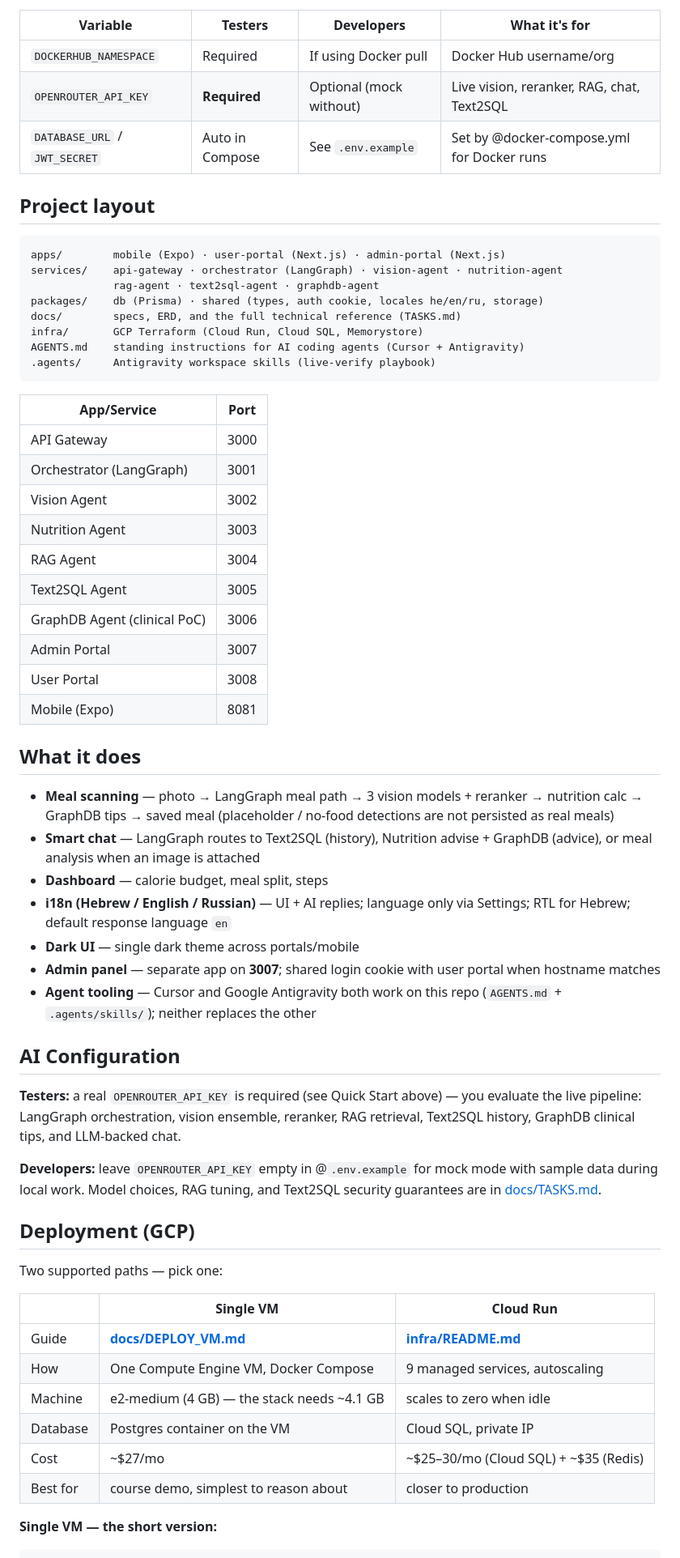
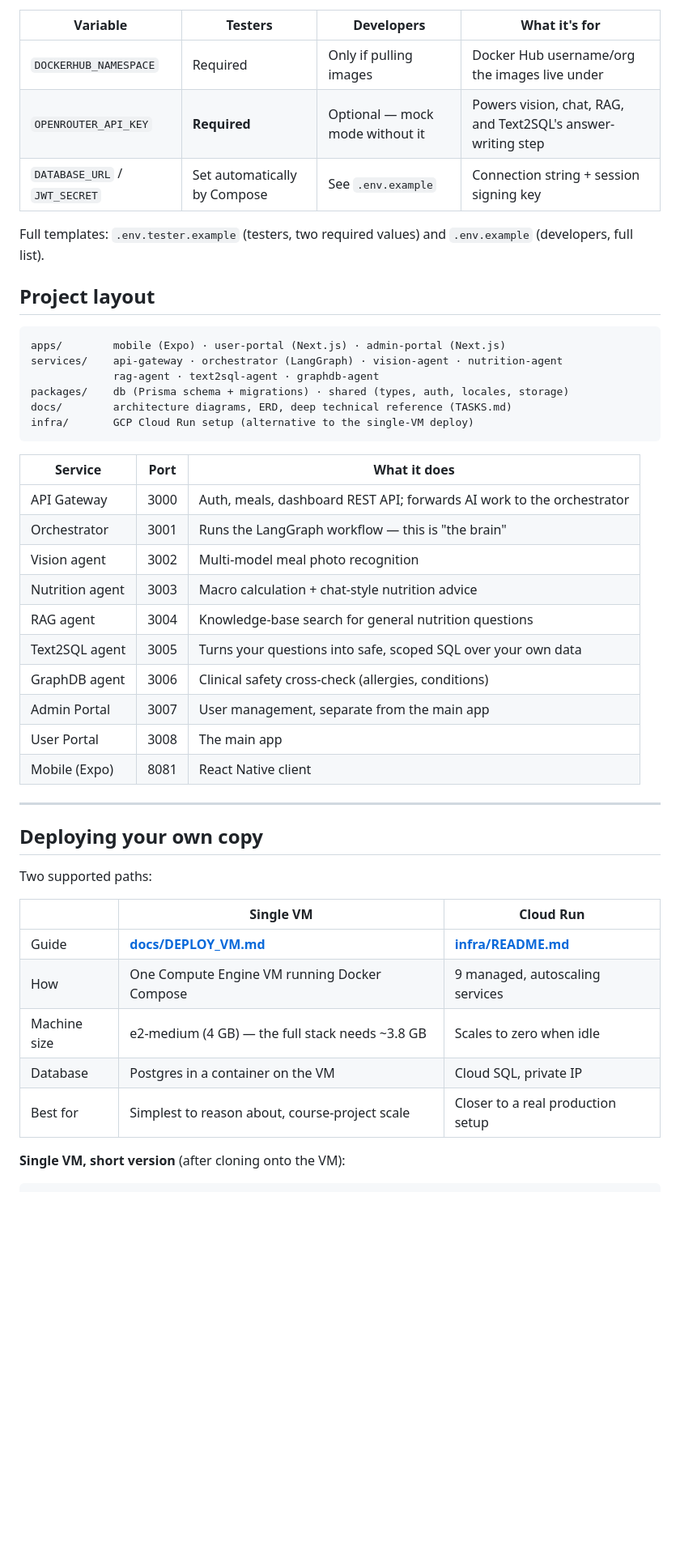
Before and after one commit to user-ai-2020/nutriagent-ai, a Markdown page: README.md, the part around one of its changes. Shown at 81% size. Drawn GitHub-style; blank space fills up the shorter version.

Commit message:
docs: rewrite README for clarity — what it is, why multi-agent, live demo

````diff
--- a/README.md
+++ b/README.md
@@ -150,8 +191,10 @@ Developer note: if `db:migrate` can't find `DATABASE_URL`, see [docs/TASKS.md](d
 | Variable | Testers | Developers | What it's for |
 |---|---|---|---|
-| `DOCKERHUB_NAMESPACE` | Required | If using Docker pull | Docker Hub username/org |
-| `OPENROUTER_API_KEY` | **Required** | Optional (mock without) | Live vision, reranker, RAG, chat, Text2SQL |
-| `DATABASE_URL` / `JWT_SECRET` | Auto in Compose | See `.env.example` | Set by @docker-compose.yml for Docker runs |
+| `DOCKERHUB_NAMESPACE` | Required | Only if pulling images | Docker Hub username/org the images live under |
+| `OPENROUTER_API_KEY` | **Required** | Optional — mock mode without it | Powers vision, chat, RAG, and Text2SQL's answer-writing step |
+| `DATABASE_URL` / `JWT_SECRET` | Set automatically by Compose | See `.env.example` | Connection string + session signing key |
+
+Full templates: `.env.tester.example` (testers, two required values) and `.env.example` (developers, full list).
 
 ## Project layout
 
@@ -159,55 +202,38 @@ Developer note: if `db:migrate` can't find `DATABASE_URL`, see [docs/TASKS.md](d
 apps/        mobile (Expo) · user-portal (Next.js) · admin-portal (Next.js)
 services/    api-gateway · orchestrator (LangGraph) · vision-agent · nutrition-agent
              rag-agent · text2sql-agent · graphdb-agent
-packages/    db (Prisma) · shared (types, auth cookie, locales he/en/ru, storage)
-docs/        specs, ERD, and the full technical reference (TASKS.md)
-infra/       GCP Terraform (Cloud Run, Cloud SQL, Memorystore)
-AGENTS.md    standing instructions for AI coding agents (Cursor + Antigravity)
-.agents/     Antigravity workspace skills (live-verify playbook)
+packages/    db (Prisma schema + migrations) · shared (types, auth, locales, storage)
+docs/        architecture diagrams, ERD, deep technical reference (TASKS.md)
+infra/       GCP Cloud Run setup (alternative to the single-VM deploy)
 ```
 
-| App/Service | Port |
-|---|---|
-| API Gateway | 3000 |
-| Orchestrator (LangGraph) | 3001 |
-| Vision Agent | 3002 |
-| Nutrition Agent | 3003 |
-| RAG Agent | 3004 |
-| Text2SQL Agent | 3005 |
-| GraphDB Agent (clinical PoC) | 3006 |
-| Admin Portal | 3007 |
-| User Portal | 3008 |
-| Mobile (Expo) | 8081 |
+| Service | Port | What it does |
+|---|---|---|
+| API Gateway | 3000 | Auth, meals, dashboard REST API; forwards AI work to the orchestrator |
+| Orchestrator | 3001 | Runs the LangGraph workflow — this is "the brain" |
+| Vision agent | 3002 | Multi-model meal photo recognition |
+| Nutrition agent | 3003 | Macro calculation + chat-style nutrition advice |
+| RAG agent | 3004 | Knowledge-base search for general nutrition questions |
+| Text2SQL agent | 3005 | Turns your questions into safe, scoped SQL over your own data |
+| GraphDB agent | 3006 | Clinical safety cross-check (allergies, conditions) |
+| Admin Portal | 3007 | User management, separate from the main app |
+| User Portal | 3008 | The main app |
+| Mobile (Expo) | 8081 | React Native client |
 
-## What it does
+---
 
-- **Meal scanning** — photo → LangGraph meal path → 3 vision models + reranker → nutrition calc → GraphDB tips → saved meal (placeholder / no-food detections are not persisted as real meals)
-- **Smart chat** — LangGraph routes to Text2SQL (history), Nutrition advise + GraphDB (advice), or meal analysis when an image is attached
-- **Dashboard** — calorie budget, meal split, steps
-- **i18n (Hebrew / English / Russian)** — UI + AI replies; language only via Settings; RTL for Hebrew; default response language `en`
-- **Dark UI** — single dark theme across portals/mobile
-- **Admin panel** — separate app on **3007**; shared login cookie with user portal when hostname matches
-- **Agent tooling** — Cursor and Google Antigravity both work on this repo (`AGENTS.md` + `.agents/skills/`); neither replaces the other
+## Deploying your own copy
 
-## AI Configuration
-
-**Testers:** a real `OPENROUTER_API_KEY` is required (see Quick Start above) — you evaluate the live pipeline: LangGraph orchestration, vision ensemble, reranker, RAG retrieval, Text2SQL history, GraphDB clinical tips, and LLM-backed chat.
-
-**Developers:** leave `OPENROUTER_API_KEY` empty in @`.env.example` for mock mode with sample data during local work. Model choices, RAG tuning, and Text2SQL security guarantees are in [docs/TASKS.md](docs/TASKS.md).
-
-## Deployment (GCP)
-
-Two supported paths — pick one:
+Two supported paths:
 
 | | Single VM | Cloud Run |
 |---|---|---|
 | Guide | **[docs/DEPLOY_VM.md](docs/DEPLOY_VM.md)** | **[infra/README.md](infra/README.md)** |
-| How | One Compute Engine VM, Docker Compose | 9 managed services, autoscaling |
-| Machine | e2-medium (4 GB) — the stack needs ~4.1 GB | scales to zero when idle |
-| Database | Postgres container on the VM | Cloud SQL, private IP |
-| Cost | ~$27/mo | ~$25–30/mo (Cloud SQL) + ~$35 (Redis) |
-| Best for | course demo, simplest to reason about | closer to production |
+| How | One Compute Engine VM running Docker Compose | 9 managed, autoscaling services |
+| Machine size | e2-medium (4 GB) — the full stack needs ~3.8 GB | Scales to zero when idle |
+| Database | Postgres in a container on the VM | Cloud SQL, private IP |
+| Best for | Simplest to reason about, course-project scale | Closer to a real production setup |
 
-**Single VM — the short version:**
+**Single VM, short version** (after cloning onto the VM):
 
 ```bash
````
Also changed, not shown: other parts of README.md (+158 -148 lines).
